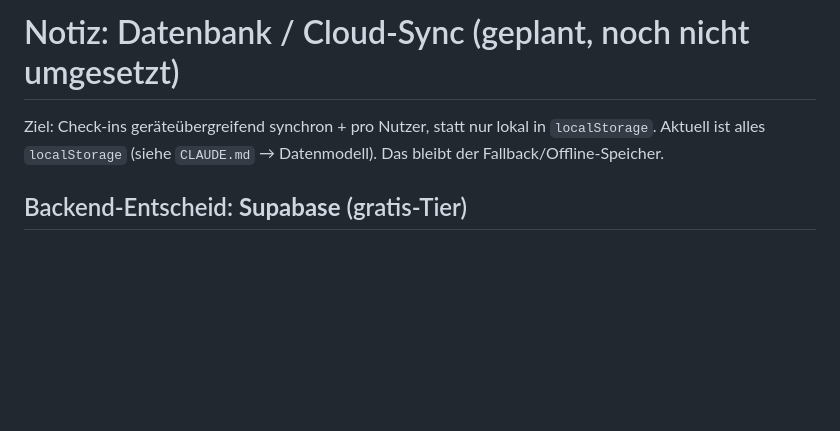
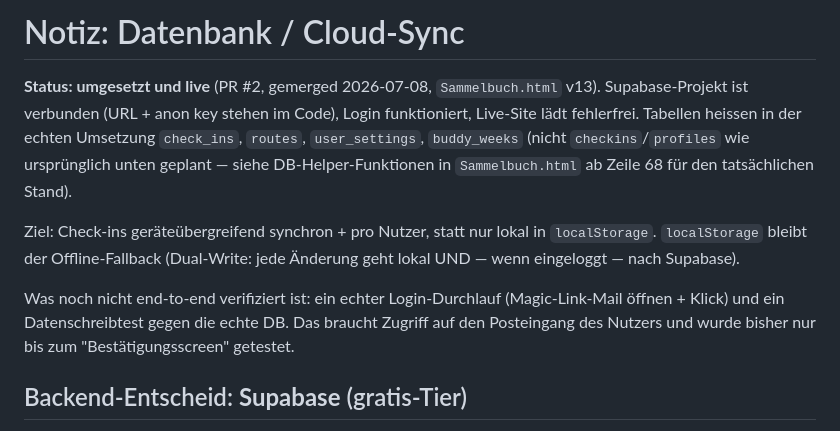
Before and after one commit to angelocolaninno/bouldering-app-mit-db, a Markdown page: NOTES-db.md, the part around the change. Rendered like a GitHub page; blank space fills up the shorter version.

```diff
--- a/NOTES-db.md
+++ b/NOTES-db.md
@@ -1,7 +1,11 @@
-# Notiz: Datenbank / Cloud-Sync (geplant, noch nicht umgesetzt)
+# Notiz: Datenbank / Cloud-Sync
+
+**Status: umgesetzt und live** (PR #2, gemerged 2026-07-08, `Sammelbuch.html` v13). Supabase-Projekt ist verbunden (URL + anon key stehen im Code), Login funktioniert, Live-Site lädt fehlerfrei. Tabellen heissen in der echten Umsetzung `check_ins`, `routes`, `user_settings`, `buddy_weeks` (nicht `checkins`/`profiles` wie ursprünglich unten geplant — siehe DB-Helper-Funktionen in `Sammelbuch.html` ab Zeile 68 für den tatsächlichen Stand).
 
 Ziel: Check-ins geräteübergreifend synchron + pro Nutzer, statt nur lokal in `localStorage`.
-Aktuell ist alles `localStorage` (siehe `CLAUDE.md` → Datenmodell). Das bleibt der Fallback/Offline-Speicher.
+`localStorage` bleibt der Offline-Fallback (Dual-Write: jede Änderung geht lokal UND — wenn eingeloggt — nach Supabase).
+
+Was noch nicht end-to-end verifiziert ist: ein echter Login-Durchlauf (Magic-Link-Mail öffnen + Klick) und ein Datenschreibtest gegen die echte DB. Das braucht Zugriff auf den Posteingang des Nutzers und wurde bisher nur bis zum "Bestätigungsscreen" getestet.
 
 ## Backend-Entscheid: **Supabase** (gratis-Tier)
 Warum: JS-Client per CDN nutzbar → **kein Build-Step nötig** (passt zur Single-File-App). Auth + Postgres + Row-Level-Security eingebaut. Gratis-Tier reicht locker.
```
Also changed, not shown: CLAUDE.md (+4 -2 lines).
